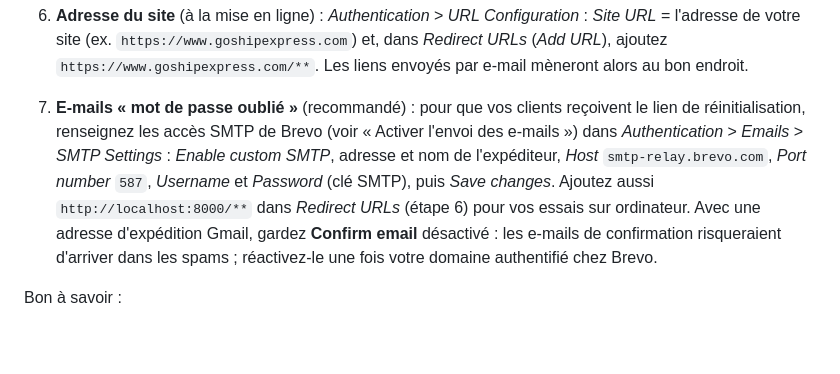
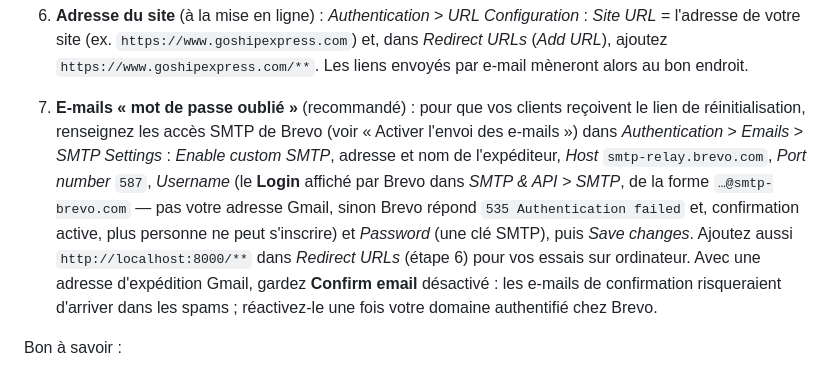
Before and after one commit to wilnergraph92/Goship-express-site, a Markdown page: README.md, the part around the change. Rendered like a GitHub page; blank space fills up the shorter version.

```diff
--- a/README.md
+++ b/README.md
@@ -249,7 +249,7 @@ Les comptes et les colis sont enregistrés dans [Supabase](https://supabase.com)
 
    Cette clé est publique : elle est faite pour être visible dans le site. N'utilisez **jamais** les clés secrètes (*Secret keys*, `sb_secret_…`, ou l'ancienne *service_role*).
 6. **Adresse du site** (à la mise en ligne) : *Authentication* > *URL Configuration* : *Site URL* = l'adresse de votre site (ex. `https://www.goshipexpress.com`) et, dans *Redirect URLs* (*Add URL*), ajoutez `https://www.goshipexpress.com/**`. Les liens envoyés par e-mail mèneront alors au bon endroit.
-7. **E-mails « mot de passe oublié »** (recommandé) : pour que vos clients reçoivent le lien de réinitialisation, renseignez les accès SMTP de Brevo (voir « Activer l'envoi des e-mails ») dans *Authentication* > *Emails* > *SMTP Settings* : *Enable custom SMTP*, adresse et nom de l'expéditeur, *Host* `smtp-relay.brevo.com`, *Port number* `587`, *Username* et *Password* (clé SMTP), puis *Save changes*. Ajoutez aussi `http://localhost:8000/**` dans *Redirect URLs* (étape 6) pour vos essais sur ordinateur. Avec une adresse d'expédition Gmail, gardez **Confirm email** désactivé : les e-mails de confirmation risqueraient d'arriver dans les spams ; réactivez-le une fois votre domaine authentifié chez Brevo.
+7. **E-mails « mot de passe oublié »** (recommandé) : pour que vos clients reçoivent le lien de réinitialisation, renseignez les accès SMTP de Brevo (voir « Activer l'envoi des e-mails ») dans *Authentication* > *Emails* > *SMTP Settings* : *Enable custom SMTP*, adresse et nom de l'expéditeur, *Host* `smtp-relay.brevo.com`, *Port number* `587`, *Username* (le **Login** affiché par Brevo dans *SMTP & API > SMTP*, de la forme `…@smtp-brevo.com` — pas votre adresse Gmail, sinon Brevo répond `535 Authentication failed` et, confirmation active, plus personne ne peut s'inscrire) et *Password* (une clé SMTP), puis *Save changes*. Ajoutez aussi `http://localhost:8000/**` dans *Redirect URLs* (étape 6) pour vos essais sur ordinateur. Avec une adresse d'expédition Gmail, gardez **Confirm email** désactivé : les e-mails de confirmation risqueraient d'arriver dans les spams ; réactivez-le une fois votre domaine authentifié chez Brevo.
 
 Bon à savoir :
 
```
Also changed, not shown: docs/production/go-no-go.md (+2 -1 lines), docs/production/troubleshooting.md (+1 -0 lines).
